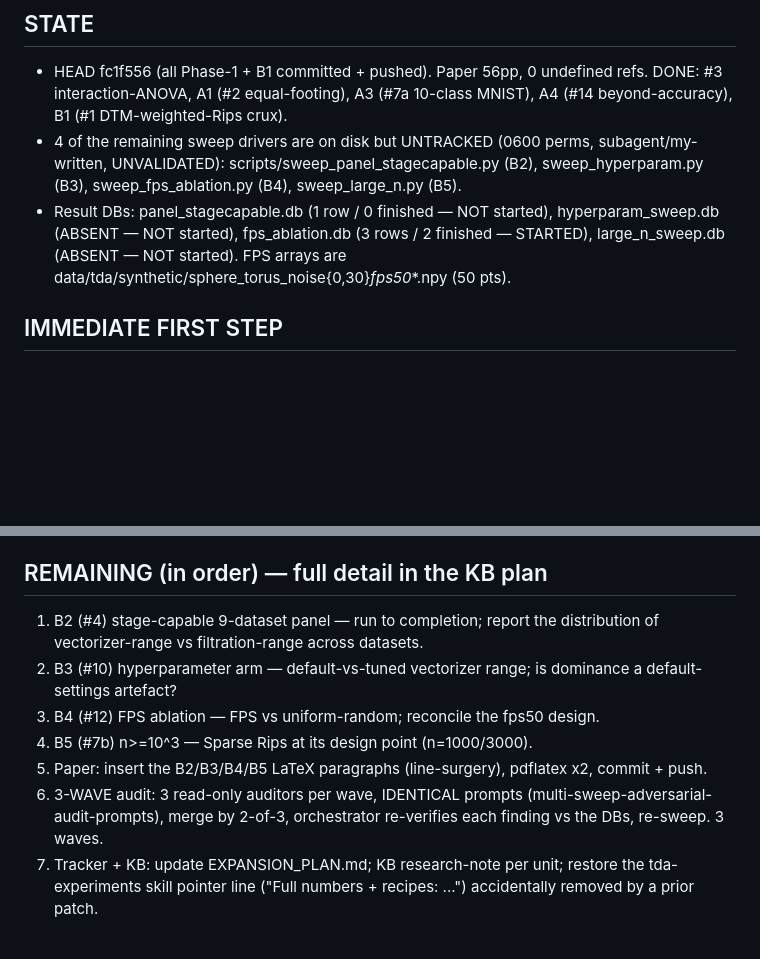
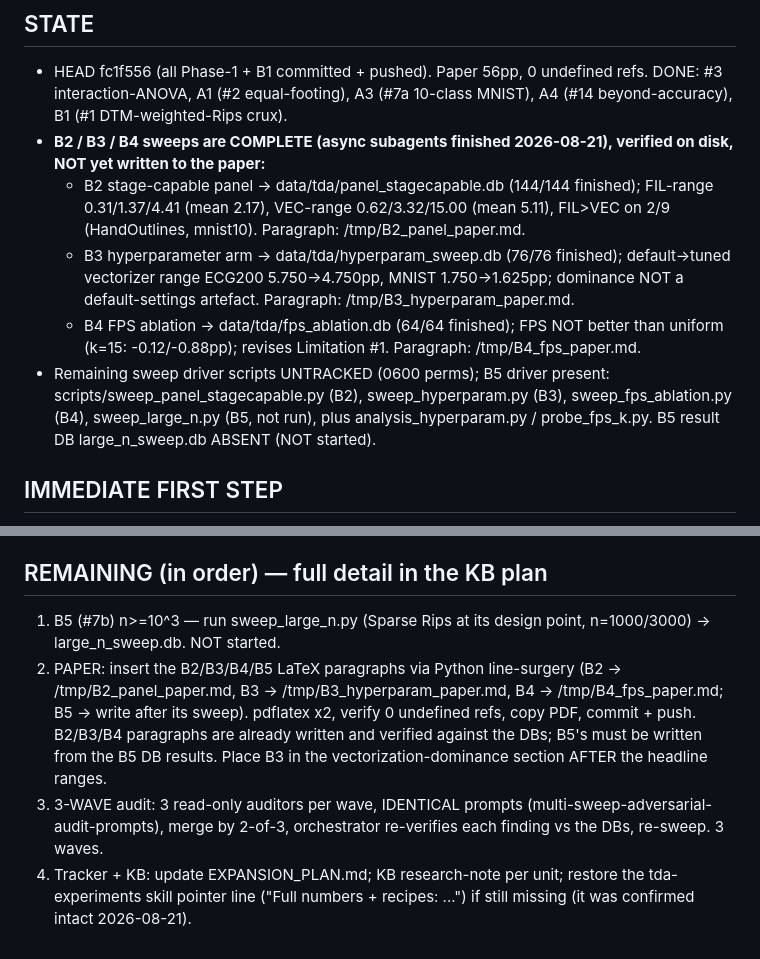
Before and after one commit to KRUZZZZY/tda-benchmark, a Markdown page: HANDOFF_REMAINING.md, 2 parts joined by grey strips. Drawn GitHub-style; blank space fills up the shorter version.

Commit message:
docs: refresh handoff — B2/B3/B4 sweeps now complete + verified (panel_stagecapable/hyperparam_sweep/fps_ablation DBs, readiness-clean); remaining = B5 + paper insert (paragraphs in /tmp) + 3-wave audit

```diff
--- a/HANDOFF_REMAINING.md
+++ b/HANDOFF_REMAINING.md
@@ -25,13 +25,22 @@ Read this first, then the authoritative detail in the KB plan:
 - HEAD fc1f556 (all Phase-1 + B1 committed + pushed). Paper 56pp, 0 undefined
   refs. DONE: #3 interaction-ANOVA, A1 (#2 equal-footing), A3 (#7a 10-class
   MNIST), A4 (#14 beyond-accuracy), B1 (#1 DTM-weighted-Rips crux).
-- 4 of the remaining sweep drivers are on disk but UNTRACKED (0600 perms,
-  subagent/my-written, UNVALIDATED): scripts/sweep_panel_stagecapable.py (B2),
-  sweep_hyperparam.py (B3), sweep_fps_ablation.py (B4), sweep_large_n.py (B5).
-- Result DBs: panel_stagecapable.db (1 row / 0 finished — NOT started),
-  hyperparam_sweep.db (ABSENT — NOT started), fps_ablation.db (3 rows / 2
-  finished — STARTED), large_n_sweep.db (ABSENT — NOT started). FPS arrays are
-  data/tda/synthetic/sphere_torus_noise{0,30}_fps50_*.npy (50 pts).
+- **B2 / B3 / B4 sweeps are COMPLETE (async subagents finished 2026-08-21),
+  verified on disk, NOT yet written to the paper:**
+  - B2 stage-capable panel -> data/tda/panel_stagecapable.db (144/144 finished);
+    FIL-range 0.31/1.37/4.41 (mean 2.17), VEC-range 0.62/3.32/15.00 (mean 5.11),
+    FIL>VEC on 2/9 (HandOutlines, mnist10). Paragraph: /tmp/B2_panel_paper.md.
+  - B3 hyperparameter arm -> data/tda/hyperparam_sweep.db (76/76 finished);
+    default->tuned vectorizer range ECG200 5.750->4.750pp, MNIST 1.750->1.625pp;
+    dominance NOT a default-settings artefact. Paragraph: /tmp/B3_hyperparam_paper.md.
+  - B4 FPS ablation -> data/tda/fps_ablation.db (64/64 finished); FPS NOT better
+    than uniform (k=15: -0.12/-0.88pp); revises Limitation #1. Paragraph:
+    /tmp/B4_fps_paper.md.
+- Remaining sweep driver scripts UNTRACKED (0600 perms); B5 driver present:
+  scripts/sweep_panel_stagecapable.py (B2), sweep_hyperparam.py (B3),
+  sweep_fps_ablation.py (B4), sweep_large_n.py (B5, not run), plus
+  analysis_hyperparam.py / probe_fps_k.py. B5 result DB large_n_sweep.db ABSENT
+  (NOT started).
 
 ## IMMEDIATE FIRST STEP
 Read the KB plan (slug above) fully, then START by REVIEWING the untracked
@@ -60,17 +69,18 @@ run the sweeps.
   intro/contributions/tables) — a number must match the DB it cites.
 
 ## REMAINING (in order) — full detail in the KB plan
-1. B2 (#4) stage-capable 9-dataset panel — run to completion; report the
-   distribution of vectorizer-range vs filtration-range across datasets.
-2. B3 (#10) hyperparameter arm — default-vs-tuned vectorizer range; is
-   dominance a default-settings artefact?
-3. B4 (#12) FPS ablation — FPS vs uniform-random; reconcile the fps50 design.
-4. B5 (#7b) n>=10^3 — Sparse Rips at its design point (n=1000/3000).
-5. Paper: insert the B2/B3/B4/B5 LaTeX paragraphs (line-surgery), pdflatex x2,
-   commit + push.
-6. 3-WAVE audit: 3 read-only auditors per wave, IDENTICAL prompts
+1. B5 (#7b) n>=10^3 — run sweep_large_n.py (Sparse Rips at its design point,
+   n=1000/3000) -> large_n_sweep.db. NOT started.
+2. PAPER: insert the B2/B3/B4/B5 LaTeX paragraphs via Python line-surgery
+   (B2 -> /tmp/B2_panel_paper.md, B3 -> /tmp/B3_hyperparam_paper.md,
+   B4 -> /tmp/B4_fps_paper.md; B5 -> write after its sweep). pdflatex x2,
+   verify 0 undefined refs, copy PDF, commit + push. B2/B3/B4 paragraphs are
+   already written and verified against the DBs; B5's must be written from the
+   B5 DB results. Place B3 in the vectorization-dominance section AFTER the
+   headline ranges.
+3. 3-WAVE audit: 3 read-only auditors per wave, IDENTICAL prompts
    (multi-sweep-adversarial-audit-prompts), merge by 2-of-3, orchestrator
    re-verifies each finding vs the DBs, re-sweep. 3 waves.
-7. Tracker + KB: update EXPANSION_PLAN.md; KB research-note per unit; restore
+4. Tracker + KB: update EXPANSION_PLAN.md; KB research-note per unit; restore
    the tda-experiments skill pointer line ("Full numbers + recipes: ...")
-   accidentally removed by a prior patch.
+   if still missing (it was confirmed intact 2026-08-21).
```
